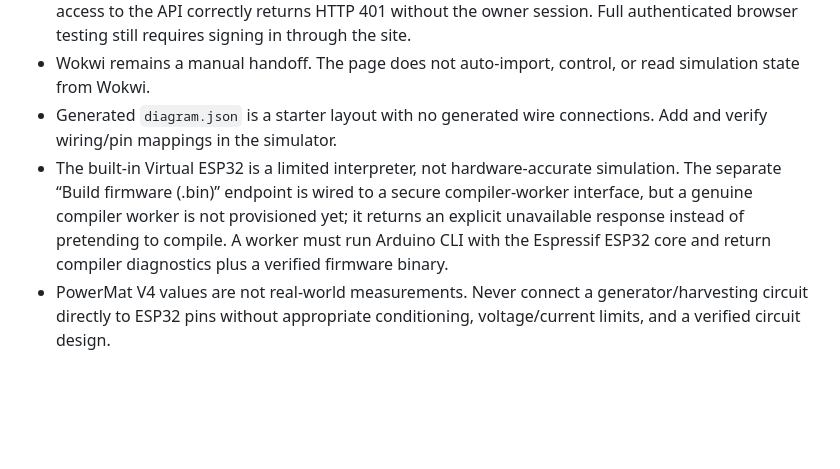
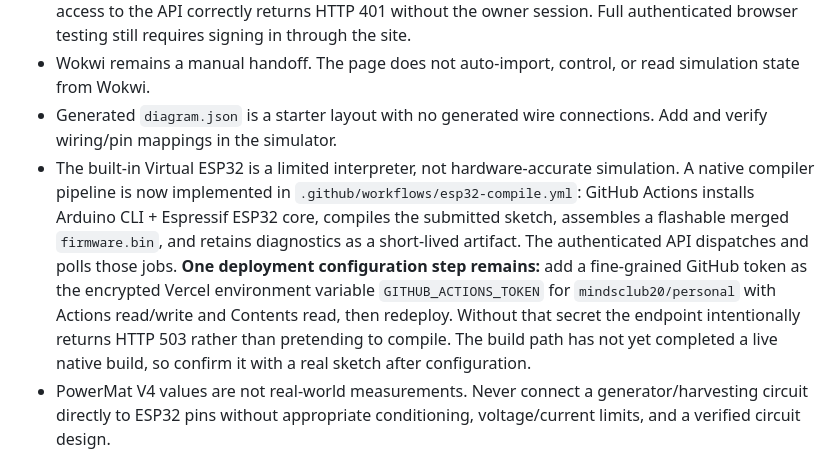
Before and after one commit to mindsclub20/personal, a Markdown page: README.md, the part around the change. GitHub-like rendering; blank space fills up the shorter version.

Commit message:
Document native ESP32 Actions compiler and required secure token

```diff
--- a/README.md
+++ b/README.md
@@ -81,7 +81,7 @@ Open `/visualrobotics-lab.html` from the authenticated dashboard.
 - Cloud CRUD/recovery functions and database permissions were tested directly; public browser access to the API correctly returns HTTP 401 without the owner session. Full authenticated browser testing still requires signing in through the site.
 - Wokwi remains a manual handoff. The page does not auto-import, control, or read simulation state from Wokwi.
 - Generated `diagram.json` is a starter layout with no generated wire connections. Add and verify wiring/pin mappings in the simulator.
-- The built-in Virtual ESP32 is a limited interpreter, not hardware-accurate simulation. The separate “Build firmware (.bin)” endpoint is wired to a secure compiler-worker interface, but a genuine compiler worker is not provisioned yet; it returns an explicit unavailable response instead of pretending to compile. A worker must run Arduino CLI with the Espressif ESP32 core and return compiler diagnostics plus a verified firmware binary.
+- The built-in Virtual ESP32 is a limited interpreter, not hardware-accurate simulation. A native compiler pipeline is now implemented in `.github/workflows/esp32-compile.yml`: GitHub Actions installs Arduino CLI + Espressif ESP32 core, compiles the submitted sketch, assembles a flashable merged `firmware.bin`, and retains diagnostics as a short-lived artifact. The authenticated API dispatches and polls those jobs. **One deployment configuration step remains:** add a fine-grained GitHub token as the encrypted Vercel environment variable `GITHUB_ACTIONS_TOKEN` for `mindsclub20/personal` with Actions read/write and Contents read, then redeploy. Without that secret the endpoint intentionally returns HTTP 503 rather than pretending to compile. The build path has not yet completed a live native build, so confirm it with a real sketch after configuration.
 - PowerMat V4 values are not real-world measurements. Never connect a generator/harvesting circuit directly to ESP32 pins without appropriate conditioning, voltage/current limits, and a verified circuit design.
 
 ### Private access and deployment
```
